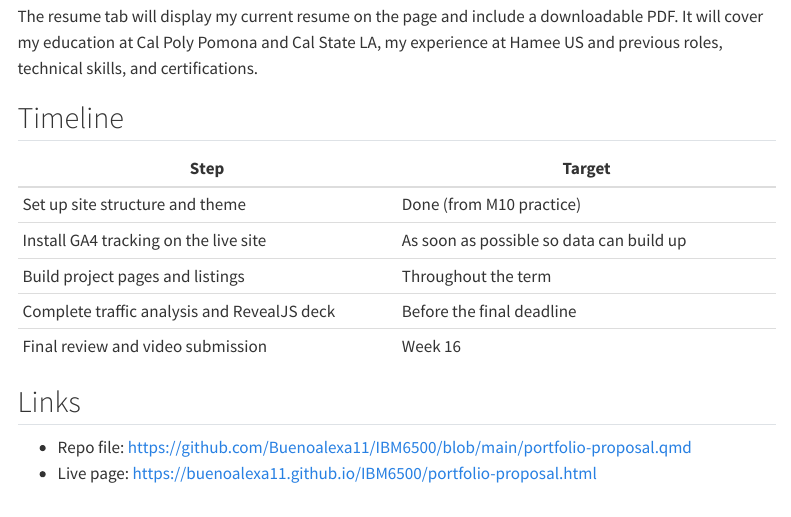
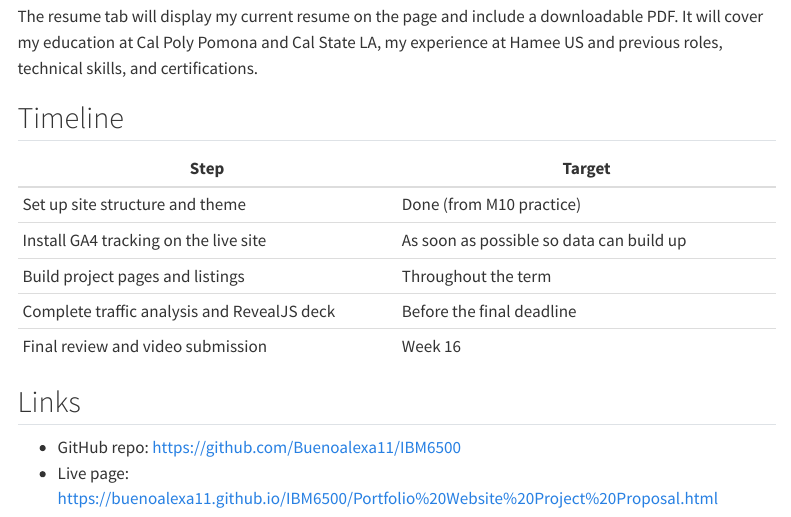
Before and after one commit to Buenoalexa11/IBM6500, a Quarto document (Portfolio Website Project Proposal.qmd): the page in a window 1100 px wide, from 3970 px down. Rendered offline with R 4.5, knitr and Pandoc in place of Quarto, with nearby package versions; menus at the side of the page are left out.

Commit message:
Add portfolio website proposal

```diff
--- a/Portfolio Website Project Proposal.qmd
+++ b/Portfolio Website Project Proposal.qmd
@@ -148,5 +148,5 @@ The resume tab will display my current resume on the page and include a download
 
 ## Links
 
-- Repo file: [https://github.com/Buenoalexa11/IBM6500/blob/main/portfolio-proposal.qmd](https://github.com/Buenoalexa11/IBM6500/blob/main/portfolio-proposal.qmd)
-- Live page: [https://buenoalexa11.github.io/IBM6500/portfolio-proposal.html](https://buenoalexa11.github.io/IBM6500/portfolio-proposal.html)
+- GitHub repo: [https://github.com/Buenoalexa11/IBM6500](https://github.com/Buenoalexa11/IBM6500)
+- Live page: [https://buenoalexa11.github.io/IBM6500/Portfolio%20Website%20Project%20Proposal.html](https://buenoalexa11.github.io/IBM6500/Portfolio%20Website%20Project%20Proposal.html)
```
Also changed, not shown: Portfolio Website Project Proposal.html.
